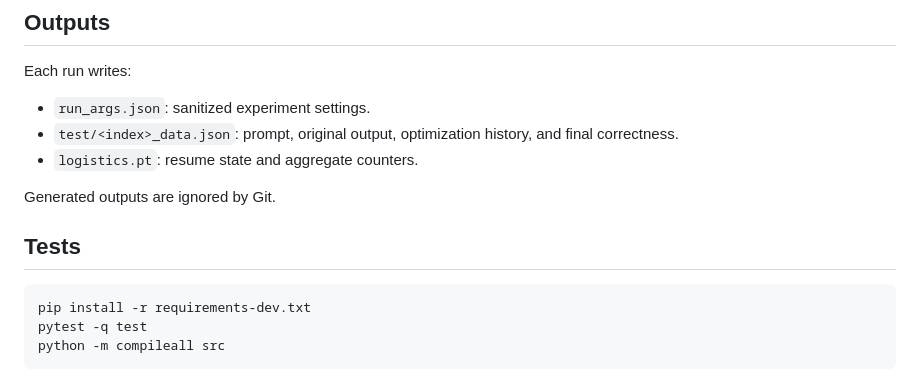
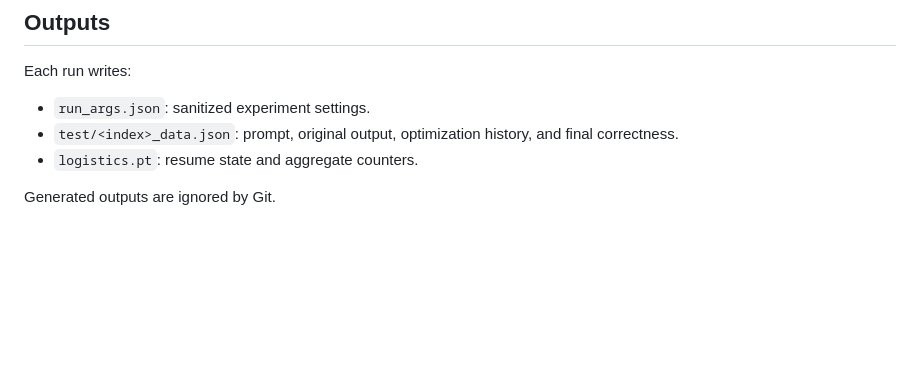
Before and after one commit to Yuzhaoxin946/GradCuit, a Markdown page: README.md, the part around the change. GitHub-like rendering; blank space fills up the shorter version.

Commit message:
remove test

````diff
--- a/README.md
+++ b/README.md
@@ -80,11 +80,3 @@ Each run writes:
 - `logistics.pt`: resume state and aggregate counters.
 
 Generated outputs are ignored by Git.
-
-## Tests
-
-```bash
-pip install -r requirements-dev.txt
-pytest -q test
-python -m compileall src
-```
````
